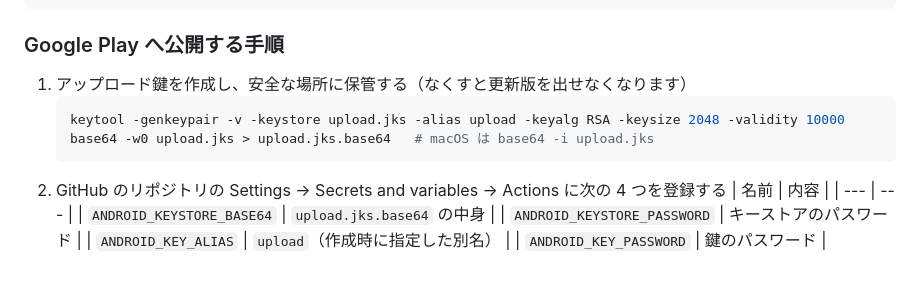
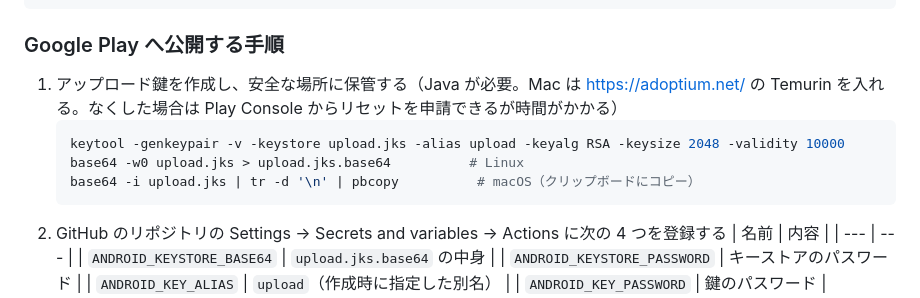
Before and after one commit to techgymjp/jet-fighter, a Markdown page: README.md, the part around the change. Drawn GitHub-style; blank space fills up the shorter version.

Commit message:
Clarify upload key setup steps in the README
Co-Authored-By: Claude Opus 5.5 <noreply@anthropic.com>
Claude-Session: https://claude.ai/code/session_01NrQJtVj3AdXEZ5QR9GdpNj

````diff
--- a/README.md
+++ b/README.md
@@ -103,10 +103,11 @@ npm run android:open   # Android Studio で開く
 
 ### Google Play へ公開する手順
 
-1. アップロード鍵を作成し、安全な場所に保管する（なくすと更新版を出せなくなります）
+1. アップロード鍵を作成し、安全な場所に保管する（Java が必要。Mac は https://adoptium.net/ の Temurin を入れる。なくした場合は Play Console からリセットを申請できるが時間がかかる）
    ```bash
    keytool -genkeypair -v -keystore upload.jks -alias upload -keyalg RSA -keysize 2048 -validity 10000
-   base64 -w0 upload.jks > upload.jks.base64   # macOS は base64 -i upload.jks
+   base64 -w0 upload.jks > upload.jks.base64          # Linux
+   base64 -i upload.jks | tr -d '\n' | pbcopy          # macOS（クリップボードにコピー）
    ```
 2. GitHub のリポジトリの Settings → Secrets and variables → Actions に次の 4 つを登録する
    | 名前 | 内容 |
````
